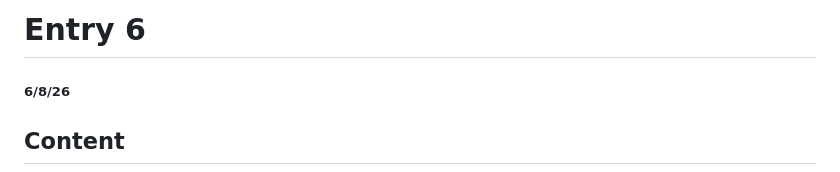
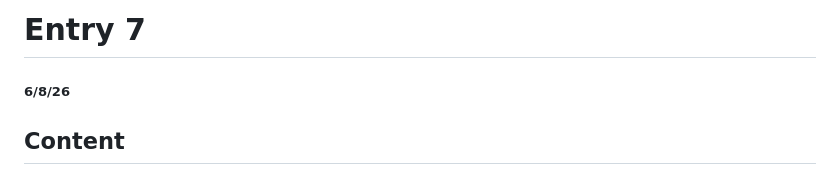
Before and after one commit to benjamint6592/sep10-freedom-project, a Markdown page: blog/entry07.md, the part around the change. Rendered like a GitHub page.

```diff
--- a/blog/entry07.md
+++ b/blog/entry07.md
@@ -1,4 +1,4 @@
-# Entry 6
+# Entry 7
 ##### 6/8/26
 
 ## Content
```
